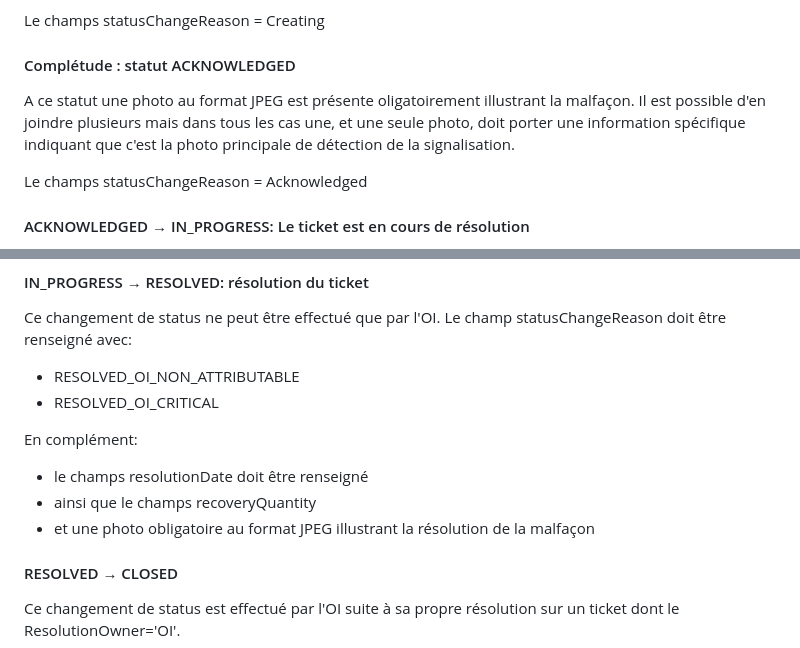
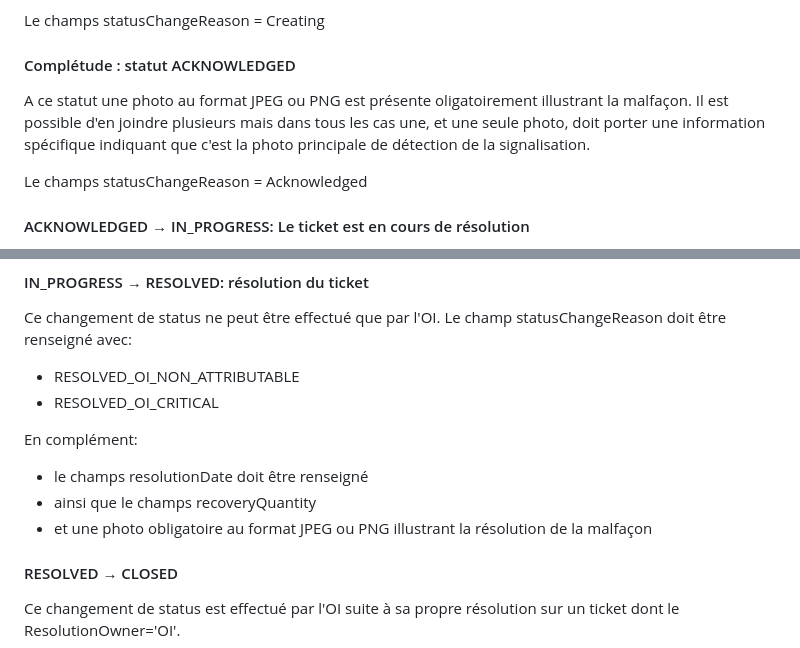
Before and after one commit to before-interop/malfacon, a Markdown page: README.md, 2 parts joined by grey strips. Drawn GitHub-style.

```diff
--- a/README.md
+++ b/README.md
@@ -331,7 +331,7 @@ Le champs statusChangeReason = Creating
 
 #### Complétude : statut ACKNOWLEDGED
 
-A ce statut une photo au format JPEG est présente oligatoirement illustrant la malfaçon. Il est possible d'en joindre plusieurs mais dans tous les cas une, et une seule photo, doit porter une information spécifique indiquant que c'est la photo principale de détection de la signalisation.
+A ce statut une photo au format JPEG ou PNG est présente oligatoirement illustrant la malfaçon. Il est possible d'en joindre plusieurs mais dans tous les cas une, et une seule photo, doit porter une information spécifique indiquant que c'est la photo principale de détection de la signalisation.
 
 Le champs statusChangeReason = Acknowledged
 
@@ -362,7 +362,7 @@ En complément:
 
 - le champs resolutionDate doit être renseigné
 - ainsi que le champs recoveryQuantity
-- et une photo obligatoire au format JPEG illustrant la résolution de la malfaçon
+- et une photo obligatoire au format JPEG ou PNG illustrant la résolution de la malfaçon
 
 #### RESOLVED → CLOSED
 
```
Also changed, not shown: other parts of README.md (+3 -3 lines).
